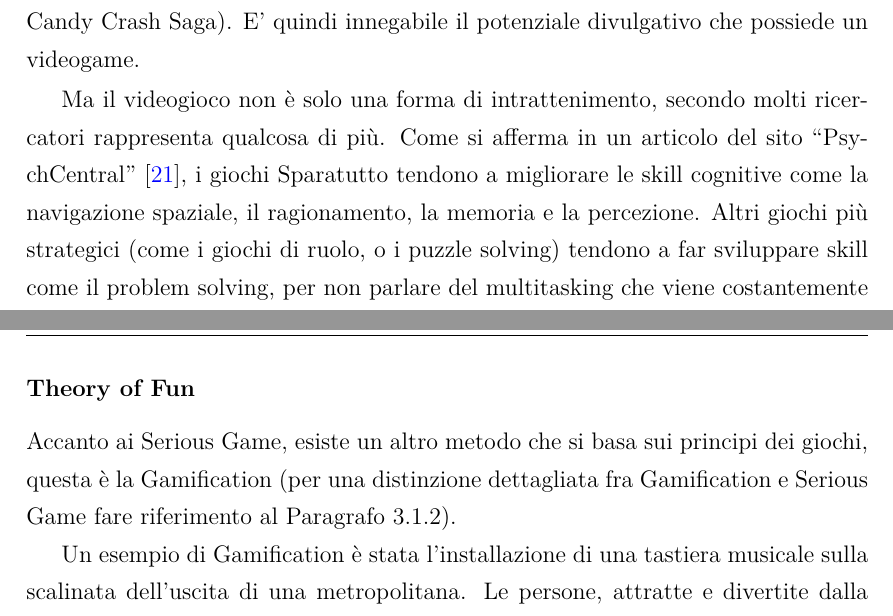
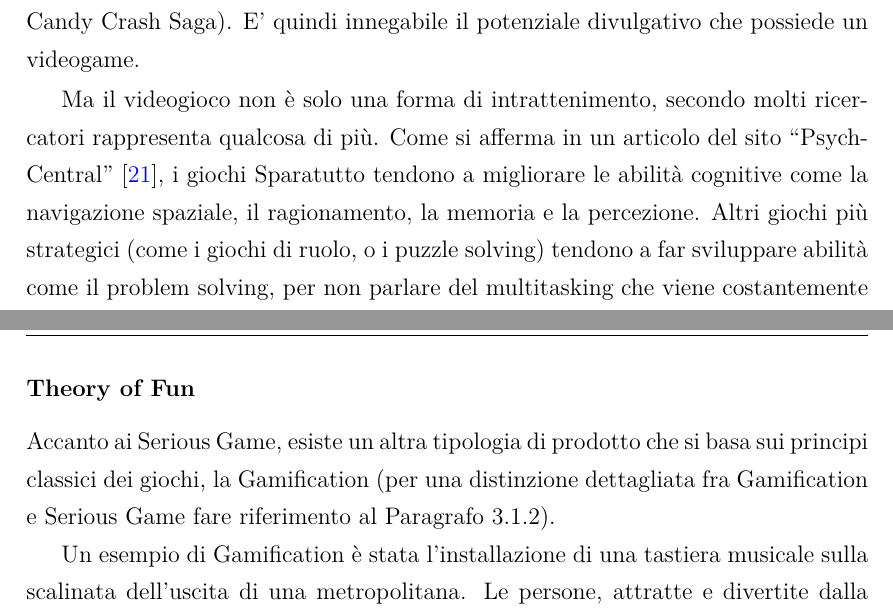
Before and after one commit to corradoraffaelli/LatexTest01, a LaTeX thesis (Tesi TheMagicLantern/tesi/thesis.tex, which reads Tesi TheMagicLantern/tesi/chapters/StatoDellArte.tex): two parts of pages 25 and 26 of 158, joined at a grey line, cut so that both start at the same text. Compiled offline with pdfLaTeX.

Commit message:
Revisione stato dell'arte

```diff
--- a/Tesi TheMagicLantern/tesi/chapters/StatoDellArte.tex
+++ b/Tesi TheMagicLantern/tesi/chapters/StatoDellArte.tex
@@ -19,8 +19,8 @@ All'età di 21 anni, una persona abituata a giocare ai videogame, avrà già col
 Questa situazione non sarebbe stata possibile anni fa, quando le reti di comunicazione non erano ancora così presenti nella vita quotidiana delle persone, le quali hanno quindi catalizzato la diffusione della cultura del videogame. Un altro fattore, che ha dato una spinta alla diffusione dei videogame, è certamente la presenza dei Social Network (come Facebook), i quali facilitano la diffusione dei cosidetti giochi ``virali'', cioè quei giochi che, fra le varie meccaniche, ne hanno una che prevede la diffusione del gioco tramite passaparola dei giocatori, i quali traggono spesso dei vantaggi dal fare questa azione (per esempio il bonus di 1 vita extra per il gioco Candy Crash Saga). E' quindi innegabile il potenziale divulgativo che possiede un videogame.
 
 Ma il videogioco non è solo una forma di intrattenimento, secondo molti ricercatori rappresenta qualcosa di più.
-Come si afferma in un articolo del sito ``PsychCentral'' \cite{phychcentral}, i giochi Sparatutto tendono a migliorare le skill cognitive come la navigazione spaziale, il ragionamento, la memoria e la percezione.
-Altri giochi più strategici (come i giochi di ruolo, o i puzzle solving) tendono a far sviluppare skill come il problem solving, per non parlare del multitasking che viene costantemente messo a dura prova in moltissimi giochi di abilità.
+Come si afferma in un articolo del sito ``PsychCentral'' \cite{phychcentral}, i giochi Sparatutto tendono a migliorare le abilità cognitive come la navigazione spaziale, il ragionamento, la memoria e la percezione.
+Altri giochi più strategici (come i giochi di ruolo, o i puzzle solving) tendono a far sviluppare abilità come il problem solving, per non parlare del multitasking che viene costantemente messo a dura prova in moltissimi giochi di abilità.
 
 
 Detto ciò, è ragionevole considerare il videogame come mezzo di apprendimento e miglioramento. Per grandissima parte dei giochi questo apprendimento è stata una conseguenza ``non prevista'' da parte degli sviluppatori,
@@ -28,7 +28,7 @@ in quanto il core principale dei giochi è sempre stato il solo intrattenimento.
 
 \subsubsection{Theory of Fun}
 
-Accanto ai Serious Game, esiste un altro metodo che si basa sui principi dei giochi, questa è la Gamification (per una distinzione dettagliata fra Gamification e Serious Game fare riferimento al Paragrafo \ref{sec:distinzioni}).
+Accanto ai Serious Game, esiste un altra tipologia di prodotto che si basa sui principi classici dei giochi, la Gamification (per una distinzione dettagliata fra Gamification e Serious Game fare riferimento al Paragrafo \ref{sec:distinzioni}).
 
 Un esempio di Gamification è stata l'installazione di una tastiera musicale sulla scalinata dell'uscita di una metropolitana. Le persone, attratte e divertite dalla musica prodotta dal loro passaggio sugli scalini, preferivano usare le scale tradizionali piuttosto che le scale mobili. Alla fine si è riscontrato un aumento del 66\% delle persone che hanno preferito le scale tradizionali a quelle mobili.
 
```
Also changed, not shown: Tesi TheMagicLantern/tesi/chapters/StatoDellArte.tex (10 more changed lines).
